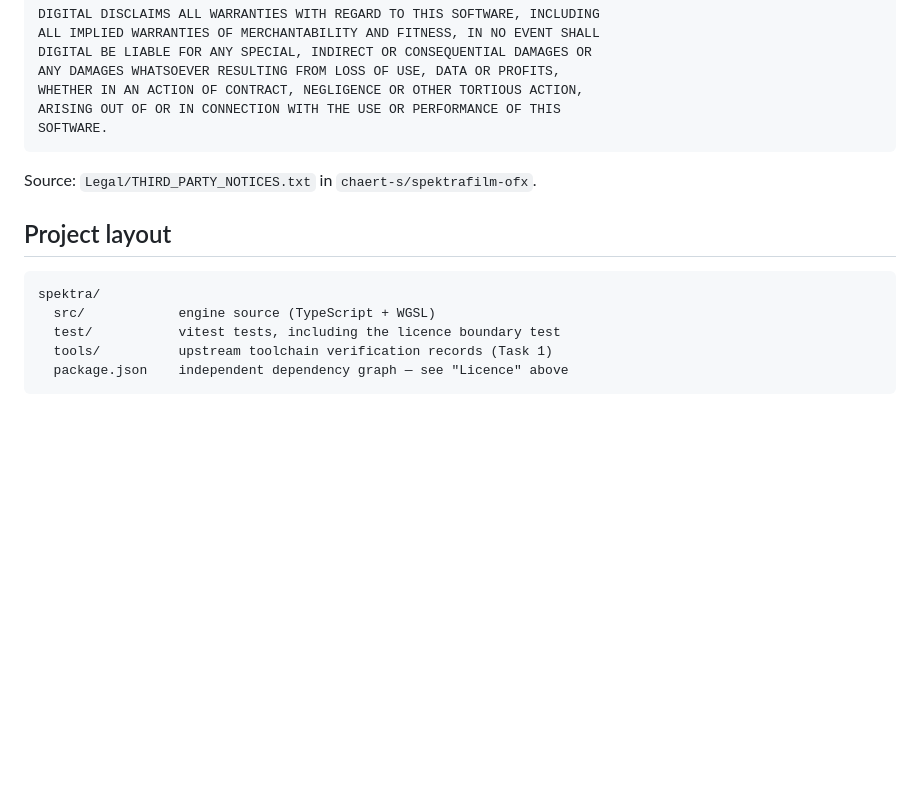
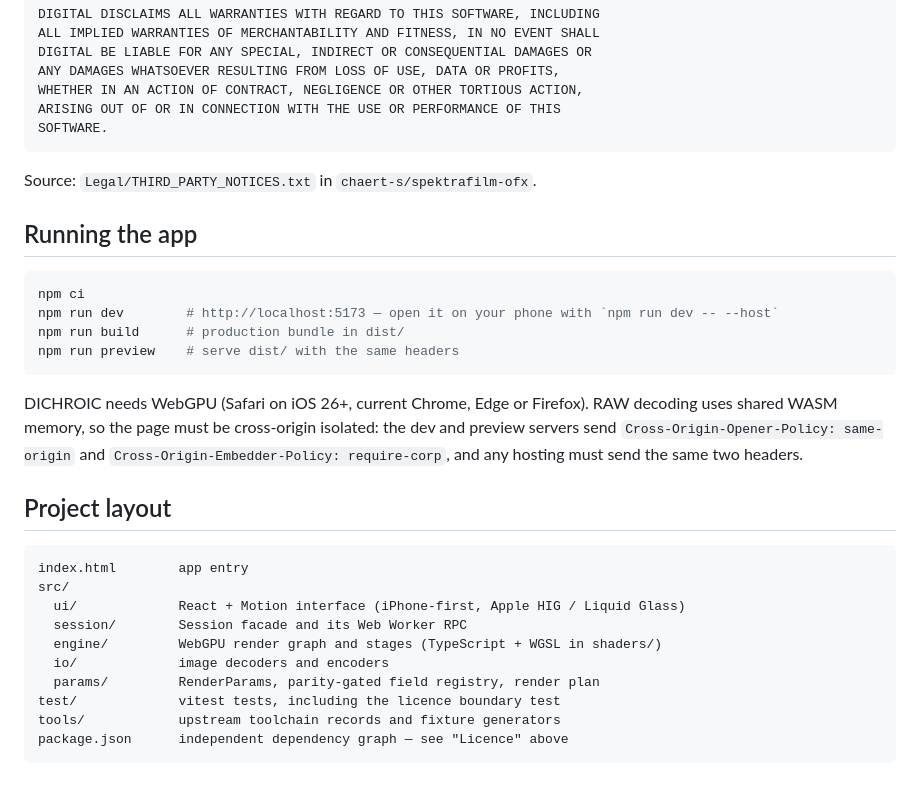
Before and after one commit to nathanaellbc/DICHROIC, a Markdown page: README.md, the part around the change. Drawn GitHub-style; blank space fills up the shorter version.

Commit message:
docs: cara menjalankan app; handoff UI versi pertama dan perbaikan NaN
Co-Authored-By: Claude Opus 5.5 <noreply@anthropic.com>
Claude-Session: https://claude.ai/code/session_01YN5FMDNKjuymSk495ZPuZd

````diff
--- a/README.md
+++ b/README.md
@@ -186,12 +186,32 @@ SOFTWARE.
 
 Source: `Legal/THIRD_PARTY_NOTICES.txt` in `chaert-s/spektrafilm-ofx`.
 
+## Running the app
+
+```bash
+npm ci
+npm run dev        # http://localhost:5173 — open it on your phone with `npm run dev -- --host`
+npm run build      # production bundle in dist/
+npm run preview    # serve dist/ with the same headers
+```
+
+DICHROIC needs WebGPU (Safari on iOS 26+, current Chrome, Edge or Firefox).
+RAW decoding uses shared WASM memory, so the page must be cross-origin
+isolated: the dev and preview servers send `Cross-Origin-Opener-Policy:
+same-origin` and `Cross-Origin-Embedder-Policy: require-corp`, and any
+hosting must send the same two headers.
+
 ## Project layout
 
 ```
-spektra/
-  src/            engine source (TypeScript + WGSL)
-  test/           vitest tests, including the licence boundary test
-  tools/          upstream toolchain verification records (Task 1)
-  package.json    independent dependency graph — see "Licence" above
+index.html        app entry
+src/
+  ui/             React + Motion interface (iPhone-first, Apple HIG / Liquid Glass)
+  session/        Session facade and its Web Worker RPC
+  engine/         WebGPU render graph and stages (TypeScript + WGSL in shaders/)
+  io/             image decoders and encoders
+  params/         RenderParams, parity-gated field registry, render plan
+test/             vitest tests, including the licence boundary test
+tools/            upstream toolchain records and fixture generators
+package.json      independent dependency graph — see "Licence" above
 ```
````
Also changed, not shown: docs/HANDOFF.md (+38 -20 lines).
